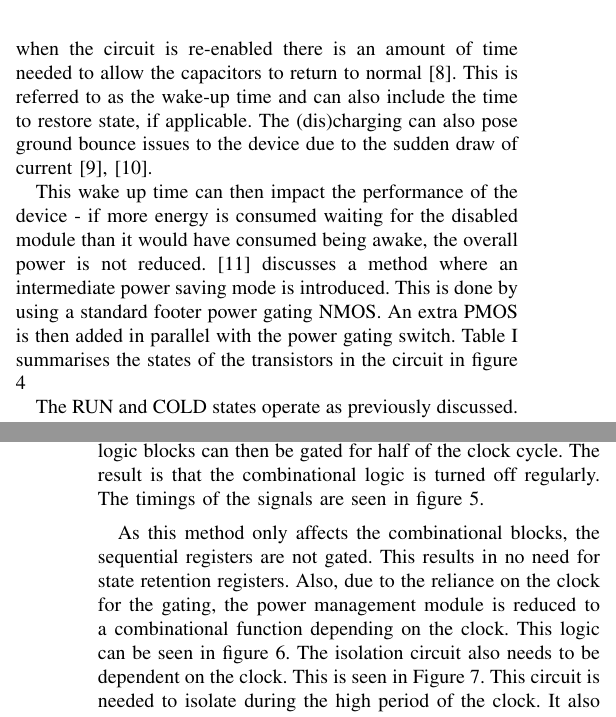
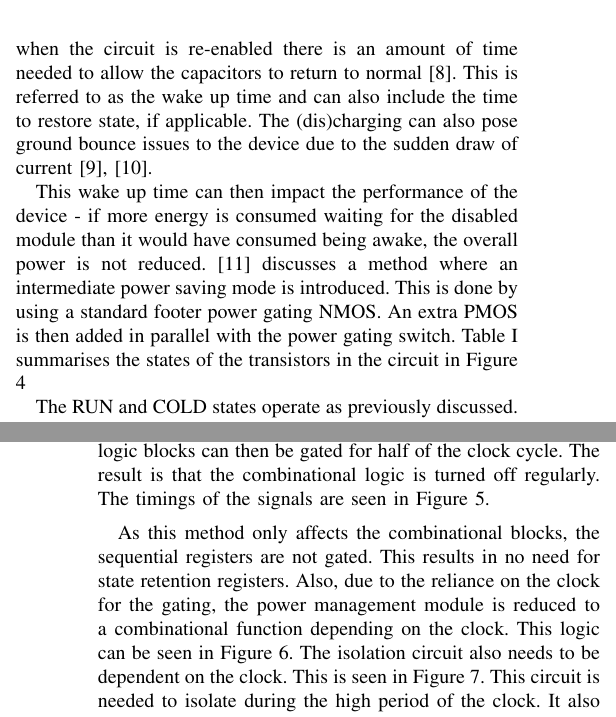
Before and after one commit to seblovett/irr, a LaTeX paper (Report/IRR.tex, which reads Report/PowerTechniques.tex): two parts of the columns of pages 2 and 3 of 6, joined at a grey line, cut so that both start at the same text. Compiled offline with pdfLaTeX.

Commit message:
Gone through todo notes

```diff
--- a/Report/PowerTechniques.tex
+++ b/Report/PowerTechniques.tex
@@ -115,14 +115,14 @@ It was conclusively shown that coarse grain gating reduced power consumption mor
 %Multi sleep mode
 When deciding to sleep a module, there are a number of overheads.
 Due to the charging / discharging of the gated circuit (depending on the use of header or footer switches), when the circuit is re-enabled there is an amount of time needed to allow the capacitors to return to normal \cite{abdollahi2005effective}.
-This is referred to as the wake-up time and can also include the time to restore state, if applicable.
+This is referred to as the wake up time and can also include the time to restore state, if applicable.
 The (dis)charging can also pose ground bounce issues to the device due to the sudden draw of current \cite{kim2003understanding,chang1997analysis}.
 
 This wake up time can then impact the performance of the device - if more energy is consumed waiting for the disabled module than it would have consumed being awake, the overall power is not reduced.
 \cite{kim2004experimental} discusses a method where an intermediate power saving mode is introduced.
 This is done by using a standard footer power gating NMOS.
 An extra PMOS is then added in parallel with the power gating switch.
-Table \ref{tab:kim} summarises the states of the transistors in the circuit in figure \ref{fig:kim}
+Table \ref{tab:kim} summarises the states of the transistors in the circuit in Figure \ref{fig:kim}
 
 The RUN and COLD states operate as previously discussed.
 The PARK state, however, is where the virtual ground voltage does not rise to $V_{dd}$ due to the PMOS conducting.
@@ -160,7 +160,7 @@ This technique reduces the leakage power of a circuit during the active state of
 It utilises the fact that the combinational logic is not used for half of the clock cycle in synchronous circuits.
 The combinational logic blocks can then be gated for half of the clock cycle.
 The result is that the combinational logic is turned off regularly.
-The timings of the signals are seen in figure~\ref{fig:scpg:timing}.
+The timings of the signals are seen in Figure~\ref{fig:scpg:timing}.
 
 \begin{figure}
 %\missingfigure{The power gating timing from \cite{mistry2011sub}.}
@@ -169,12 +169,12 @@ The timings of the signals are seen in figure~\ref{fig:scpg:timing}.
 \label{fig:scpg:timing}
 \end{figure}
 
-\todo[inline]{Figure / figure}
+%\todo[inline]{Figure / figure}
 
 As this method only affects the combinational blocks, the sequential registers are not gated.
 This results in no need for state retention registers.
 Also, due to the reliance on the clock for the gating, the power management module is reduced to a combinational function depending on the clock.
-This logic can be seen in figure~\ref{fig:scpg:gate}.
+This logic can be seen in Figure~\ref{fig:scpg:gate}.
 The isolation circuit also needs to be dependent on the clock.
 This is seen in Figure~\ref{fig:scpg:iso}.
 This circuit is needed to isolate during the high period of the clock.
```
Also changed, not shown: Report/Asym.tex (+2 -2 lines), Report/ClockGating.tex (+3 -3 lines), Report/IRR.pdf, Report/PowerTechniques.tex (14 more changed lines).
